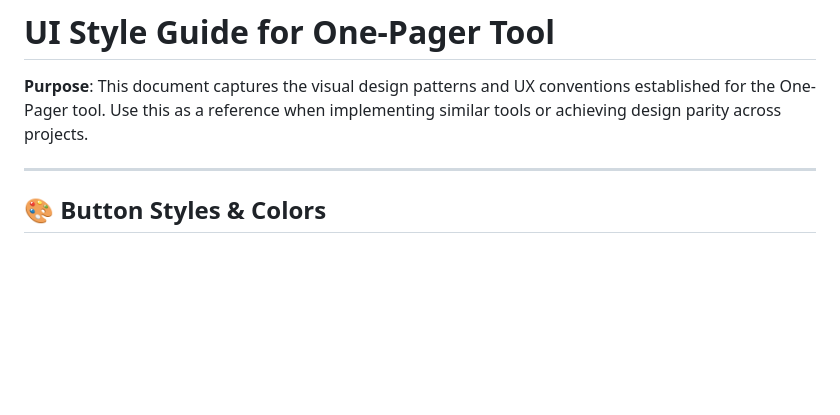
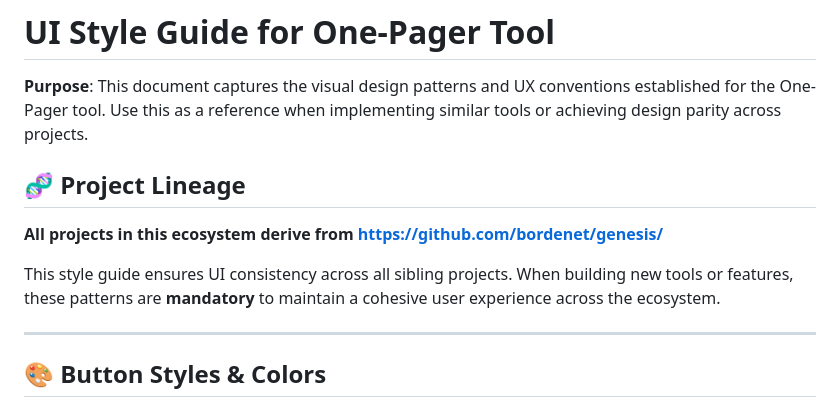
Before and after one commit to bordenet/one-pager, a Markdown page: UI_STYLE_GUIDE.md, the part around the change. Rendered like a GitHub page; blank space fills up the shorter version.

```diff
--- a/UI_STYLE_GUIDE.md
+++ b/UI_STYLE_GUIDE.md
@@ -1,6 +1,12 @@
 # UI Style Guide for One-Pager Tool
 
 **Purpose**: This document captures the visual design patterns and UX conventions established for the One-Pager tool. Use this as a reference when implementing similar tools or achieving design parity across projects.
+
+## 🧬 Project Lineage
+
+**All projects in this ecosystem derive from https://github.com/bordenet/genesis/**
+
+This style guide ensures UI consistency across all sibling projects. When building new tools or features, these patterns are **mandatory** to maintain a cohesive user experience across the ecosystem.
 
 ---
 
```
Also changed, not shown: .github/instructions/ui-style.instructions.md (+8 -0 lines).
